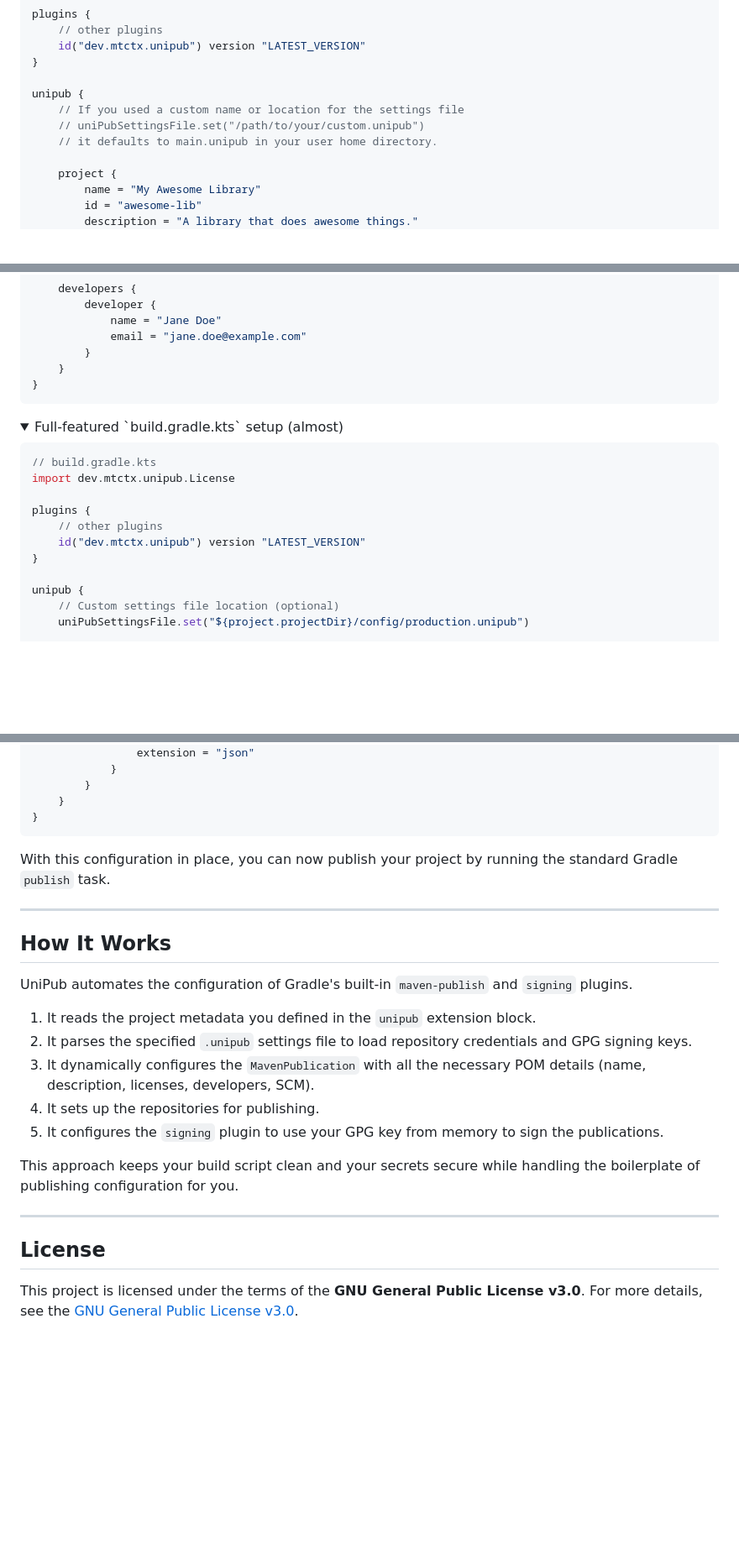
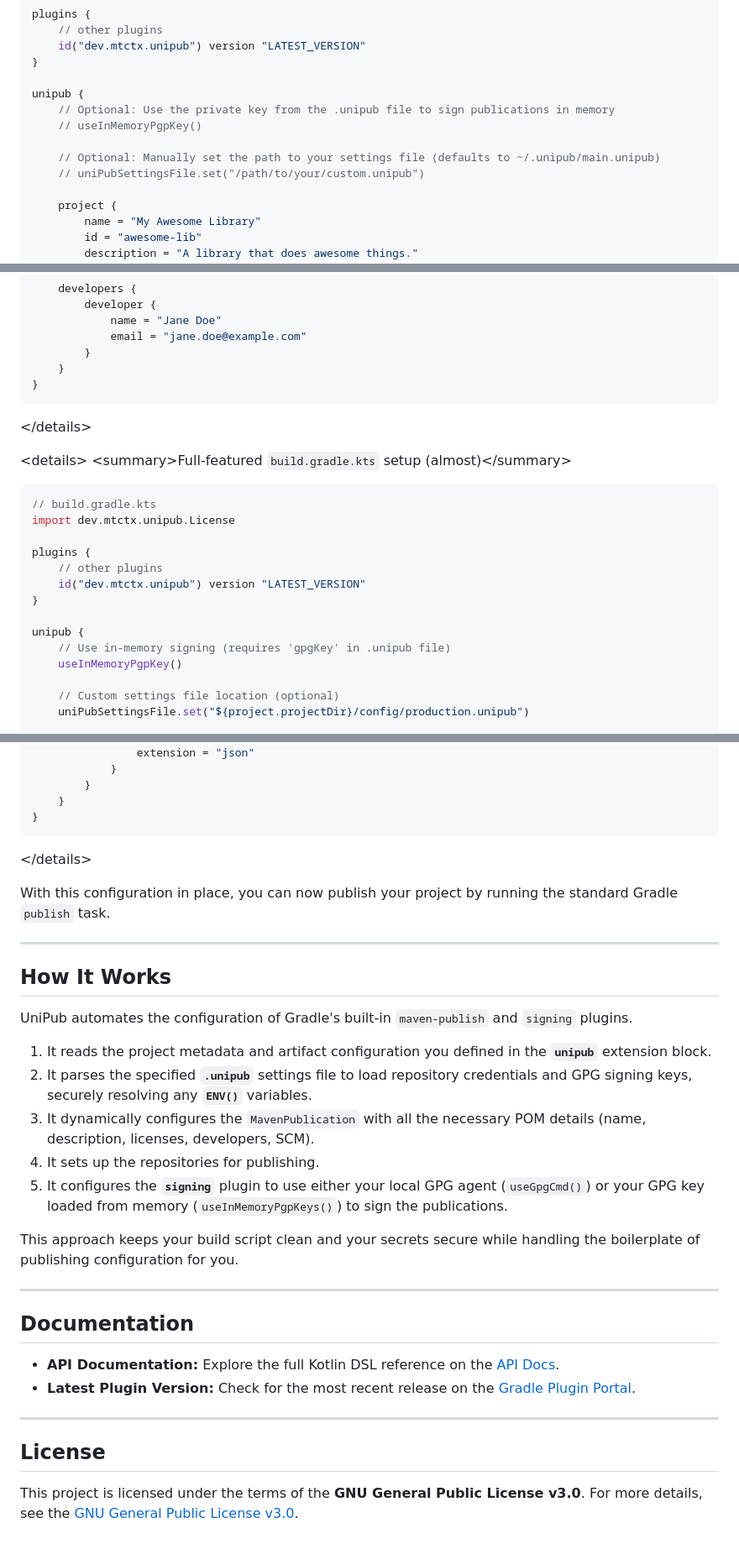
Before and after one commit to mtctx/UniPub, a Markdown page: README.md, 3 parts joined by grey strips. Shown at 84% size. Rendered like a GitHub page; folded sections open; blank space fills up the shorter version.

````diff
--- a/README.md
+++ b/README.md
@@ -76,9 +93,11 @@ plugins {
 }
 
 unipub {
-    // If you used a custom name or location for the settings file
+    // Optional: Use the private key from the .unipub file to sign publications in memory
+    // useInMemoryPgpKey()
+
+    // Optional: Manually set the path to your settings file (defaults to ~/.unipub/main.unipub)
     // uniPubSettingsFile.set("/path/to/your/custom.unipub")
-    // it defaults to main.unipub in your user home directory.
 
     project {
         name = "My Awesome Library"
@@ -103,10 +122,10 @@ unipub {
 }
 ```
 
-</details>
+\</details\>
 
-<details>
-<summary>Full-featured `build.gradle.kts` setup (almost)</summary>
+\<details\>
+\<summary\>Full-featured `build.gradle.kts` setup (almost)\</summary\>
 
 ```kotlin
 // build.gradle.kts
@@ -118,6 +137,9 @@ plugins {
 }
 
 unipub {
+    // Use in-memory signing (requires 'gpgKey' in .unipub file)
+    useInMemoryPgpKey()
+
     // Custom settings file location (optional)
     uniPubSettingsFile.set("${project.projectDir}/config/production.unipub")
 
@@ -182,7 +204,7 @@ unipub {
 }
 ```
 
-</details>
+\</details\>
 
 With this configuration in place, you can now publish your project by running the standard Gradle `publish` task.
 
@@ -192,18 +214,28 @@ With this configuration in place, you can now publish your project by running th
 
 UniPub automates the configuration of Gradle's built-in `maven-publish` and `signing` plugins.
 
-1. It reads the project metadata you defined in the `unipub` extension block.
-2. It parses the specified `.unipub` settings file to load repository credentials and GPG signing keys.
+1. It reads the project metadata and artifact configuration you defined in the **`unipub`** extension block.
+2. It parses the specified **`.unipub`** settings file to load repository credentials and GPG signing keys, securely
+   resolving any **`ENV()`** variables.
 3. It dynamically configures the `MavenPublication` with all the necessary POM details (name, description, licenses,
    developers, SCM).
 4. It sets up the repositories for publishing.
-5. It configures the `signing` plugin to use your GPG key from memory to sign the publications.
+5. It configures the **`signing`** plugin to use either your local GPG agent (`useGpgCmd()`) or your GPG key loaded from
+   memory (`useInMemoryPgpKeys()`) to sign the publications.
 
 This approach keeps your build script clean and your secrets secure while handling the boilerplate of publishing
 configuration for you.
 
 -----
 
+## Documentation
+
+* **API Documentation:** Explore the full Kotlin DSL reference on the [API Docs](https://unipub.apidoc.mtctx.dev).
+* **Latest Plugin Version:** Check for the most recent release on
+  the [Gradle Plugin Portal](https://plugins.gradle.org/plugin/dev.mtctx.unipub).
+
+-----
+
 ## License
 
 This project is licensed under the terms of the **GNU General Public License v3.0**. For more details, see
````
Also changed, not shown: other parts of README.md (+37 -20 lines).
